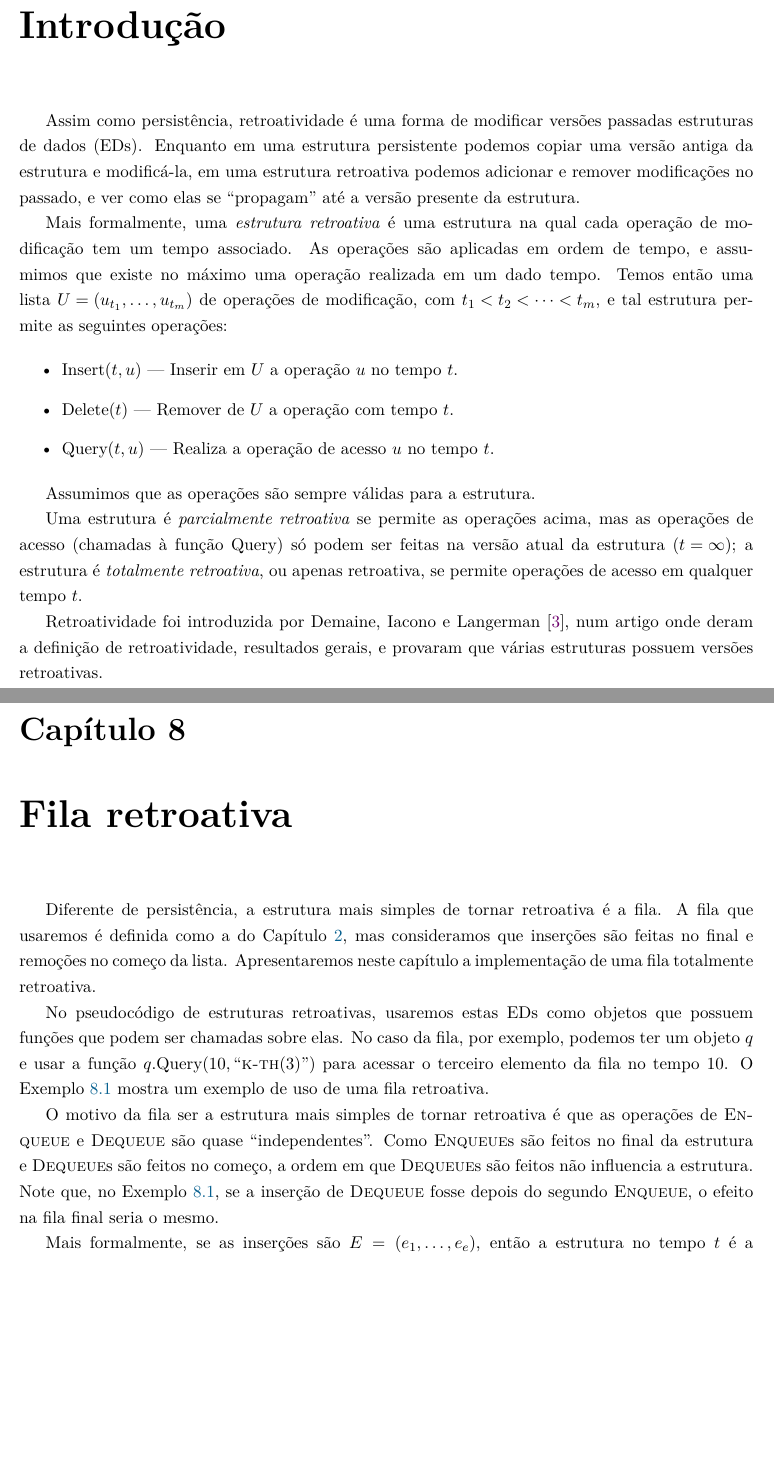
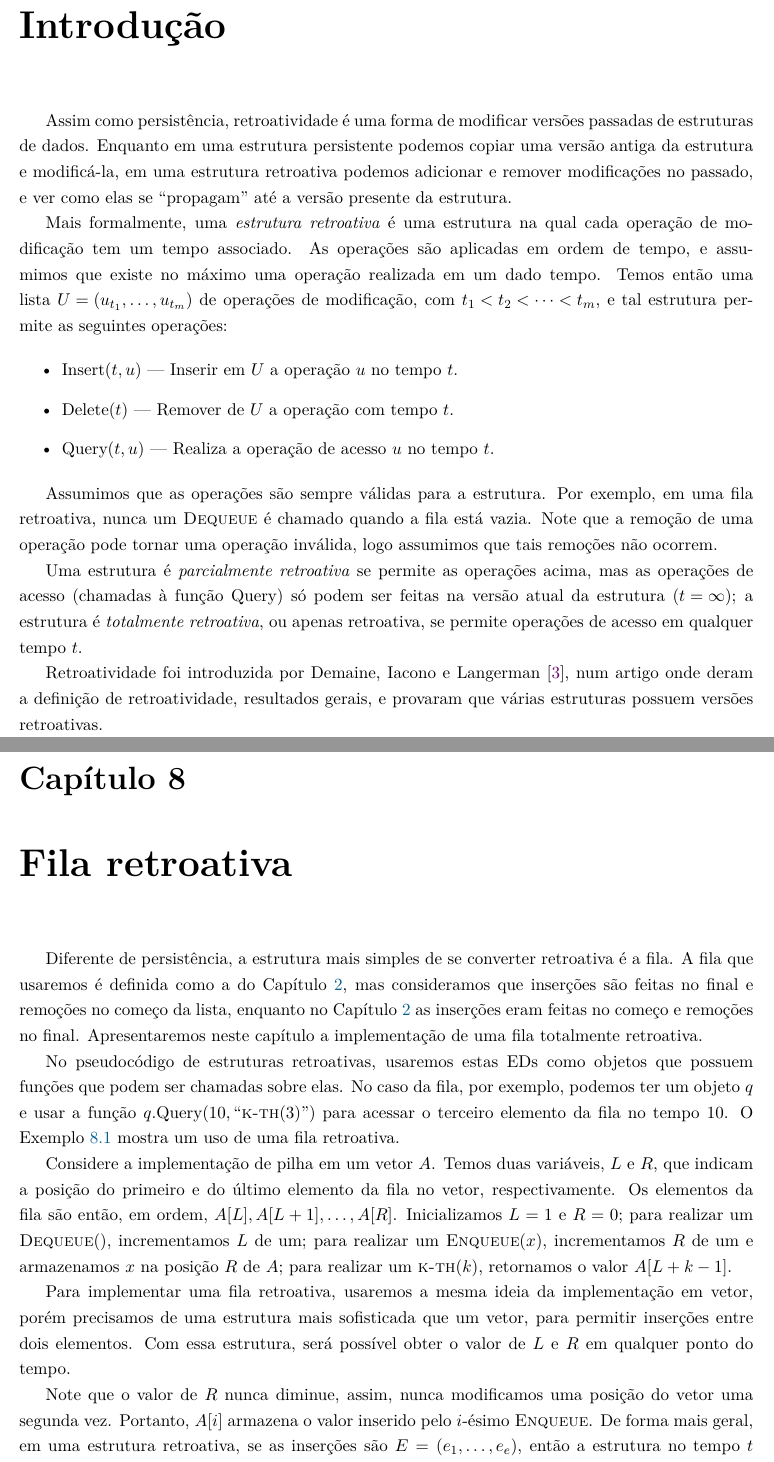
Before and after one commit to yancouto/mestrado, a LaTeX thesis (thesis/main.tex, which reads thesis/parts/retro/fila.tex, thesis/parts/retro/intro.tex): two parts of pages 63 and 64 of 66 before the commit and two parts of pages 63 and 64 of 67 after it, joined at a grey line, cut so that both start at the same text, the shorter picture padded with empty space. Compiled offline with pdfLaTeX.

Commit message:
Arrumando intro e fila retro

```diff
--- a/thesis/parts/retro/fila.tex
+++ b/thesis/parts/retro/fila.tex
@@ -2,15 +2,17 @@
 
 \begin{document}
 
-\chapter{Fila retroativa}
+\chapter{Fila retroativa} \label{cap:pilha_retro}
 
-Diferente de persistência, a estrutura mais simples de tornar retroativa é a fila. A fila que usaremos é definida como a do~Capítulo~\ref{cap:pilha_persist}, mas consideramos que inserções são feitas no final e remoções no começo da lista. Apresentaremos neste capítulo a implementação de uma fila totalmente retroativa.
+Diferente de persistência, a estrutura mais simples de se converter retroativa é a fila. A fila que usaremos é definida como a do~Capítulo~\ref{cap:pilha_persist}, mas consideramos que inserções são feitas no final e remoções no começo da lista, enquanto no Capítulo~\ref{cap:pilha_persist} as inserções eram feitas no começo e remoções no final. Apresentaremos neste capítulo a implementação de uma fila totalmente retroativa.
 
-No pseudocódigo de estruturas retroativas, usaremos estas EDs como objetos que possuem funções que podem ser chamadas sobre elas. No caso da fila, por exemplo, podemos ter um objeto~$q$ e usar a função~$q.\text{Query}(10, ``\textsc{k-th}(3)")$ para acessar o terceiro elemento da fila no tempo~10. O Exemplo~\ref{ex:fila_retro} mostra um exemplo de uso de uma fila retroativa.
+No pseudocódigo de estruturas retroativas, usaremos estas EDs como objetos que possuem funções que podem ser chamadas sobre elas. No caso da fila, por exemplo, podemos ter um objeto~$q$ e usar a função~$q.\text{Query}(10, ``\textsc{k-th}(3)")$ para acessar o terceiro elemento da fila no tempo~10. O Exemplo~\ref{ex:fila_retro} mostra um uso de uma fila retroativa.
 
-O motivo da fila ser a estrutura mais simples de tornar retroativa é que as operações de~\textsc{Enqueue} e~\textsc{Dequeue} são quase ``independentes''. Como~\textsc{Enqueue}s são feitos no final da estrutura e~\textsc{Dequeue}s são feitos no começo, a ordem em que~\textsc{Dequeue}s são feitos não influencia a estrutura. Note que, no Exemplo~\ref{ex:fila_retro}, se a inserção de~\textsc{Dequeue} fosse depois do segundo~\textsc{Enqueue}, o efeito na fila final seria o mesmo.
+Considere a implementação de pilha em um vetor~$A$. Temos duas variáveis,~$L$ e~$R$, que indicam a posição do primeiro e do último elemento da fila no vetor, respectivamente. Os elementos da fila são então, em ordem,~$A[L], A[L + 1], \ldots, A[R]$. Inicializamos~$L = 1$ e~$R = 0$; para realizar um \Call{Dequeue}{\null}, incrementamos~$L$ de um; para realizar um~\Call{Enqueue}{$x$}, incrementamos~$R$ de um e armazenamos~$x$ na posição~$R$ de~$A$; para realizar um~\Call{k-th}{$k$}, retornamos o valor~$A[L + k - 1]$.
 
-Mais formalmente, se as inserções são~$E = (e_1, \ldots, e_e)$, então a estrutura no tempo~$t$ é a lista~$(e_{d_t}, \ldots, e_{e_t})$, onde~$d_t$ é o número de remoções realizadas até o tempo~$t$ e~$e_t$ é o número de inserções realizadas até o tempo~$t$.
+Para implementar uma fila retroativa, usaremos a mesma ideia da implementação em vetor, porém precisamos de uma estrutura mais sofisticada que um vetor, para permitir inserções entre dois elementos. Com essa estrutura, será possível obter o valor de~$L$ e~$R$ em qualquer ponto do tempo.
+
+Note que o valor de~$R$ nunca diminue, assim, nunca modificamos uma posição do vetor uma segunda vez. Portanto,~$A[i]$ armazena o valor inserido pelo~$i$-ésimo~\textsc{Enqueue}. De forma mais geral, em uma estrutura retroativa, se as inserções são~$E = (e_1, \ldots, e_e)$, então a estrutura no tempo~$t$ é a lista~$(e_{d_t}, \ldots, e_{e_t})$, onde~$d_t$ é o número de remoções realizadas até o tempo~$t$ e~$e_t$ é o número de inserções realizadas até o tempo~$t$. Para responder uma operação de~\Call{k-th}{$k$}, basta então ser possível determinar~$d_t$ (que é o valor~$L - 1$ no instante~$t$) e encontrar o~$(d_t + k)$-ésimo elemento.
 
 \begin{table}
 \centering
--- a/thesis/parts/retro/intro.tex
+++ b/thesis/parts/retro/intro.tex
@@ -6,7 +6,7 @@
 \chaptermark{Introdução}
 \addcontentsline{toc}{chapter}{Introdução}
 
-Assim como persistência, retroatividade é uma forma de modificar versões passadas estruturas de dados (EDs). Enquanto em uma estrutura persistente podemos copiar uma versão antiga da estrutura e modificá-la, em uma estrutura retroativa podemos adicionar e remover modificações no passado, e ver como elas se ``propagam'' até a versão presente da estrutura.
+Assim como persistência, retroatividade é uma forma de modificar versões passadas de estruturas de dados. Enquanto em uma estrutura persistente podemos copiar uma versão antiga da estrutura e modificá-la, em uma estrutura retroativa podemos adicionar e remover modificações no passado, e ver como elas se ``propagam'' até a versão presente da estrutura.
 
 Mais formalmente, uma~\deff{estrutura retroativa} é uma estrutura na qual cada operação de modificação tem um tempo associado. As operações são aplicadas em ordem de tempo, e assumimos que existe no máximo uma operação realizada em um dado tempo. Temos então uma lista~${U = (u_{t_1}, \ldots, u_{t_m})}$ de operações de modificação, com~${t_1 < t_2 < \cdots < t_m}$, e tal estrutura permite as seguintes operações:
 
@@ -16,7 +16,7 @@ Mais formalmente, uma~\deff{estrutura retroativa} é uma estrutura na qual cada
 	\item $\text{Query}(t, u)$ --- Realiza a operação de acesso~$u$ no tempo~$t$.
 \end{itemize}
 
-Assumimos que as operações são sempre válidas para a estrutura.
+Assumimos que as operações são sempre válidas para a estrutura. Por exemplo, em uma fila retroativa, nunca um~\textsc{Dequeue} é chamado quando a fila está vazia. Note que a remoção de uma operação pode tornar uma operação inválida, logo assumimos que tais remoções não ocorrem.
 
 Uma estrutura é \deff{parcialmente retroativa} se permite as operações acima, mas as operações de acesso (chamadas à função~Query) só podem ser feitas na versão atual da estrutura~(${t = \infty}$); a estrutura é~\deff{totalmente retroativa}, ou apenas retroativa, se permite operações de acesso em qualquer tempo~$t$.
 
```
Also changed, not shown: thesis/parts/retro/fila.tex (10 more changed lines).
